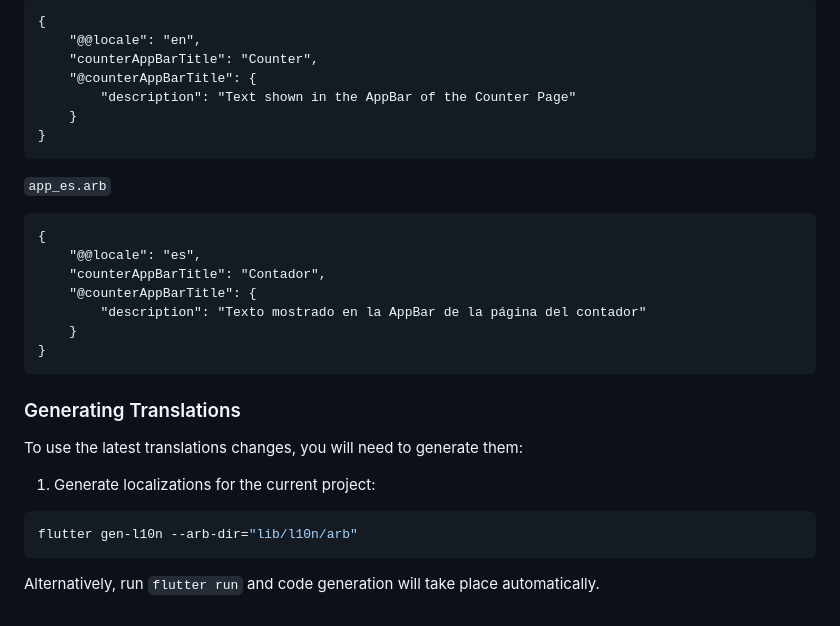
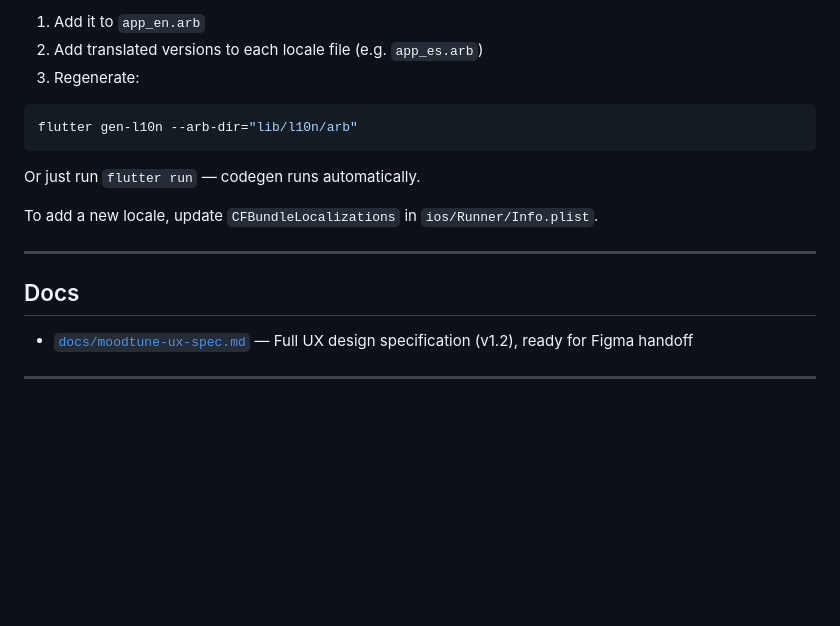
Before and after one commit to jnnabugwu/moodtune_app, a Markdown page: README.md, the part around one of its changes. GitHub-like rendering; blank space fills up the shorter version.

````diff
--- a/README.md
+++ b/README.md
@@ -156,40 +115,23 @@ Update the `CFBundleLocalizations` array in the `Info.plist` at `ios/Runner/Info
-```arb
-{
-    "@@locale": "en",
-    "counterAppBarTitle": "Counter",
-    "@counterAppBarTitle": {
-        "description": "Text shown in the AppBar of the Counter Page"
-    }
-}
-```
-
-`app_es.arb`
-
-```arb
-{
-    "@@locale": "es",
-    "counterAppBarTitle": "Contador",
-    "@counterAppBarTitle": {
-        "description": "Texto mostrado en la AppBar de la página del contador"
-    }
-}
-```
-
-### Generating Translations
-
-To use the latest translations changes, you will need to generate them:
-
-1. Generate localizations for the current project:
+1. Add it to `app_en.arb`
+2. Add translated versions to each locale file (e.g. `app_es.arb`)
+3. Regenerate:
 
 ```sh
 flutter gen-l10n --arb-dir="lib/l10n/arb"
 ```
 
-Alternatively, run `flutter run` and code generation will take place automatically.
+Or just run `flutter run` — codegen runs automatically.
 
-[coverage_badge]: coverage_badge.svg
-[flutter_localizations_link]: https://api.flutter.dev/flutter/flutter_localizations/flutter_localizations-library.html
-[internationalization_link]: https://flutter.dev/docs/development/accessibility-and-localization/internationalization
+To add a new locale, update `CFBundleLocalizations` in `ios/Runner/Info.plist`.
+
+---
+
+## Docs
+
+- [`docs/moodtune-ux-spec.md`](docs/moodtune-ux-spec.md) — Full UX design specification (v1.2), ready for Figma handoff
+
+---
+
 [license_badge]: https://img.shields.io/badge/license-MIT-blue.svg
 [license_link]: https://opensource.org/licenses/MIT
 [very_good_analysis_badge]: https://img.shields.io/badge/style-very_good_analysis-B22C89.svg
````
Also changed, not shown: other parts of README.md (+74 -116 lines).
